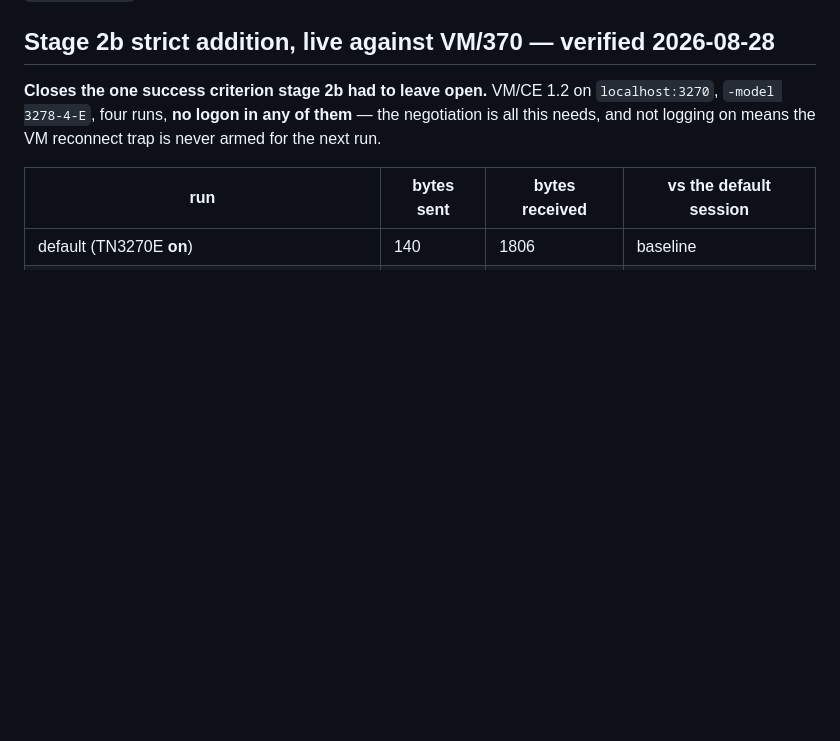
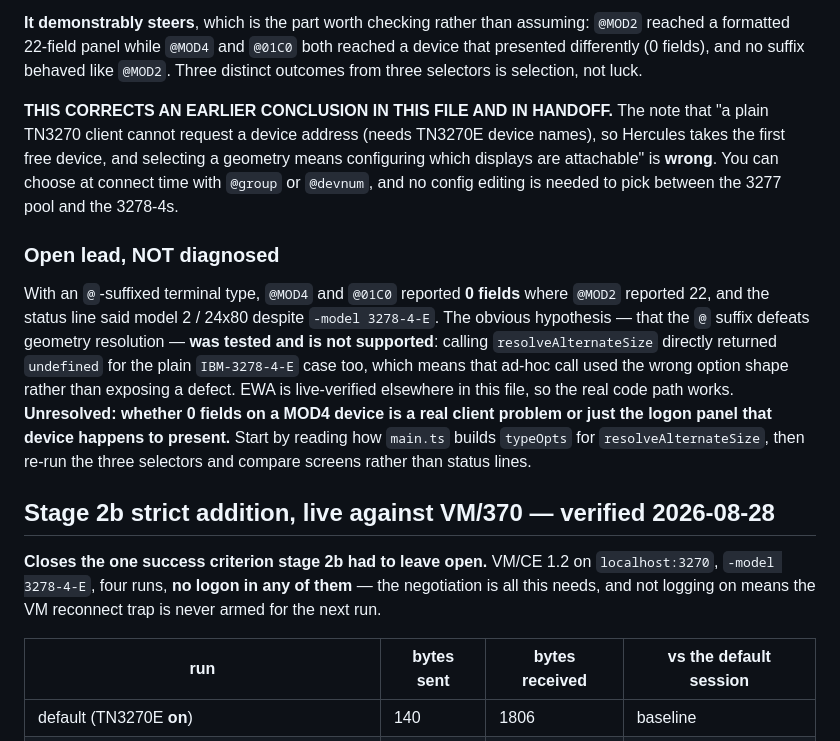
Before and after one commit to athornton/tn3270, a Markdown page: docs/live-testing.md, the part around one of its changes. GitHub-like rendering; blank space fills up the shorter version.

```diff
--- a/docs/live-testing.md
+++ b/docs/live-testing.md
@@ -1189,3 +1238,27 @@ and `live-drive.py` silently did when TLS went on by default.
+**It demonstrably steers**, which is the part worth checking rather than assuming: `@MOD2`
+reached a formatted 22-field panel while `@MOD4` and `@01C0` both reached a device that
+presented differently (0 fields), and no suffix behaved like `@MOD2`. Three distinct
+outcomes from three selectors is selection, not luck.
+
+**THIS CORRECTS AN EARLIER CONCLUSION IN THIS FILE AND IN HANDOFF.** The note that "a plain
+TN3270 client cannot request a device address (needs TN3270E device names), so Hercules
+takes the first free device, and selecting a geometry means configuring which displays are
+attachable" is **wrong**. You can choose at connect time with `@group` or `@devnum`, and no
+config editing is needed to pick between the 3277 pool and the 3278-4s.
+
+### Open lead, NOT diagnosed
+
+With an `@`-suffixed terminal type, `@MOD4` and `@01C0` reported **0 fields** where `@MOD2`
+reported 22, and the status line said model 2 / 24x80 despite `-model 3278-4-E`. The
+obvious hypothesis — that the `@` suffix defeats geometry resolution — **was tested and is
+not supported**: calling `resolveAlternateSize` directly returned `undefined` for the plain
+`IBM-3278-4-E` case too, which means that ad-hoc call used the wrong option shape rather
+than exposing a defect. EWA is live-verified elsewhere in this file, so the real code path
+works. **Unresolved: whether 0 fields on a MOD4 device is a real client problem or just the
+logon panel that device happens to present.** Start by reading how `main.ts` builds
+`typeOpts` for `resolveAlternateSize`, then re-run the three selectors and compare screens
+rather than status lines.
+
 ## Stage 2b strict addition, live against VM/370 — verified 2026-08-28
 
 **Closes the one success criterion stage 2b had to leave open.** VM/CE 1.2 on
```
Also changed, not shown: other parts of docs/live-testing.md (+49 -0 lines).
